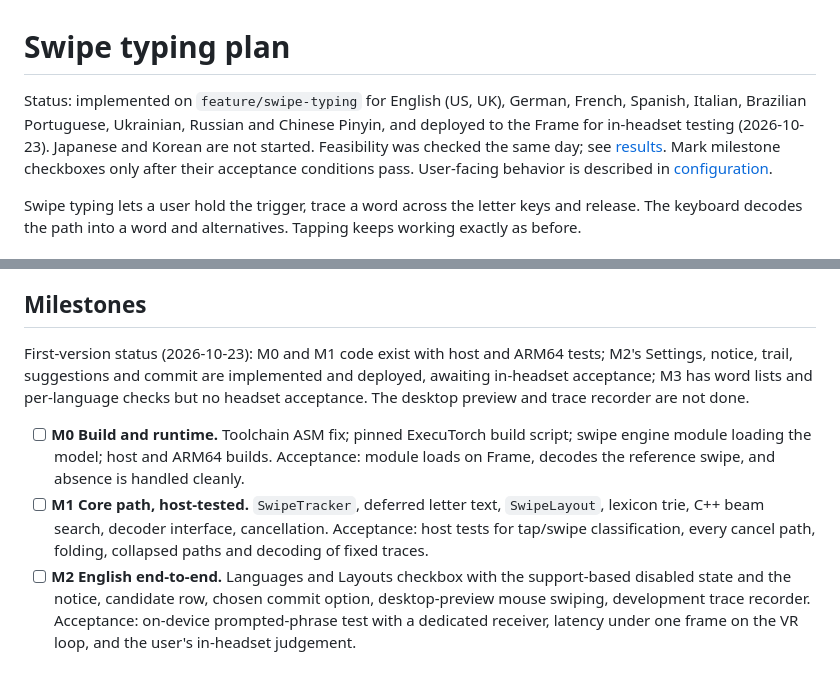
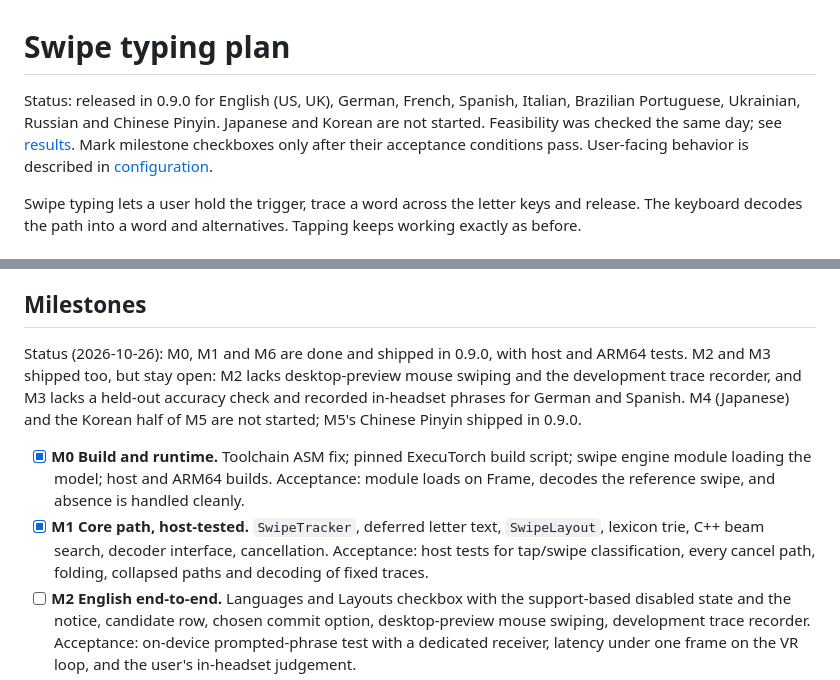
Before and after one commit to TaiKeid/steam-frame-full-keyboard, a Markdown page: docs/swipe-typing.md, 2 parts joined by grey strips. Drawn GitHub-style.

Commit message:
Tick the emoji and swipe milestones that shipped

```diff
--- a/docs/swipe-typing.md
+++ b/docs/swipe-typing.md
@@ -1,6 +1,6 @@
 # Swipe typing plan
 
-Status: implemented on `feature/swipe-typing` for English (US, UK), German, French, Spanish, Italian, Brazilian Portuguese, Ukrainian, Russian and Chinese Pinyin, and deployed to the Frame for in-headset testing (2026-10-23). Japanese and Korean are not started. Feasibility was checked the same day; see [results](#feasibility-results). Mark milestone checkboxes only after their acceptance conditions pass. User-facing behavior is described in [configuration](configuration.md#swipe-typing).
+Status: released in 0.9.0 for English (US, UK), German, French, Spanish, Italian, Brazilian Portuguese, Ukrainian, Russian and Chinese Pinyin. Japanese and Korean are not started. Feasibility was checked the same day; see [results](#feasibility-results). Mark milestone checkboxes only after their acceptance conditions pass. User-facing behavior is described in [configuration](configuration.md#swipe-typing).
 
 Swipe typing lets a user hold the trigger, trace a word across the letter keys and release. The keyboard decodes the path into a word and alternatives. Tapping keeps working exactly as before.
 
@@ -65,10 +65,10 @@ The language profile gains an optional `swipe` object, for example `{"lexicon":
 
 ## Milestones
 
-First-version status (2026-10-23): M0 and M1 code exist with host and ARM64 tests; M2's Settings, notice, trail, suggestions and commit are implemented and deployed, awaiting in-headset acceptance; M3 has word lists and per-language checks but no headset acceptance. The desktop preview and trace recorder are not done.
+Status (2026-10-26): M0, M1 and M6 are done and shipped in 0.9.0, with host and ARM64 tests. M2 and M3 shipped too, but stay open: M2 lacks desktop-preview mouse swiping and the development trace recorder, and M3 lacks a held-out accuracy check and recorded in-headset phrases for German and Spanish. M4 (Japanese) and the Korean half of M5 are not started; M5's Chinese Pinyin shipped in 0.9.0.
 
-- [ ] **M0 Build and runtime.** Toolchain ASM fix; pinned ExecuTorch build script; swipe engine module loading the model; host and ARM64 builds. Acceptance: module loads on Frame, decodes the reference swipe, and absence is handled cleanly.
-- [ ] **M1 Core path, host-tested.** `SwipeTracker`, deferred letter text, `SwipeLayout`, lexicon trie, C++ beam search, decoder interface, cancellation. Acceptance: host tests for tap/swipe classification, every cancel path, folding, collapsed paths and decoding of fixed traces.
+- [x] **M0 Build and runtime.** Toolchain ASM fix; pinned ExecuTorch build script; swipe engine module loading the model; host and ARM64 builds. Acceptance: module loads on Frame, decodes the reference swipe, and absence is handled cleanly.
+- [x] **M1 Core path, host-tested.** `SwipeTracker`, deferred letter text, `SwipeLayout`, lexicon trie, C++ beam search, decoder interface, cancellation. Acceptance: host tests for tap/swipe classification, every cancel path, folding, collapsed paths and decoding of fixed traces.
 - [ ] **M2 English end-to-end.** Languages and Layouts checkbox with the support-based disabled state and the notice, candidate row, chosen commit option, desktop-preview mouse swiping, development trace recorder. Acceptance: on-device prompted-phrase test with a dedicated receiver, latency under one frame on the VR loop, and the user's in-headset judgement.
 - [ ] **M3 German and Spanish.** Word lists with case, ä/ö/ü/ß and ñ/ç keys, accent folding for dead-key letters, per-language scoring tuned on FUTO swipe-5 data. Acceptance: held-out accuracy no worse than the feasibility numbers, plus in-headset phrases.
 - [ ] **M4 Japanese romaji.** Reading word list from Mozc OSS data, romaji paths generated by reversing `roman_table()` in `src/japanese.cpp`. The decoded reading goes to `JapaneseComposer::kana()`, then the existing Anthy conversion. Clean fragments out of the readings. Acceptance: synthetic and recorded tests, plus fluent-speaker review.
```
Also changed, not shown: other parts of docs/swipe-typing.md (+1 -1 lines), docs/emoji.md (+10 -10 lines).
